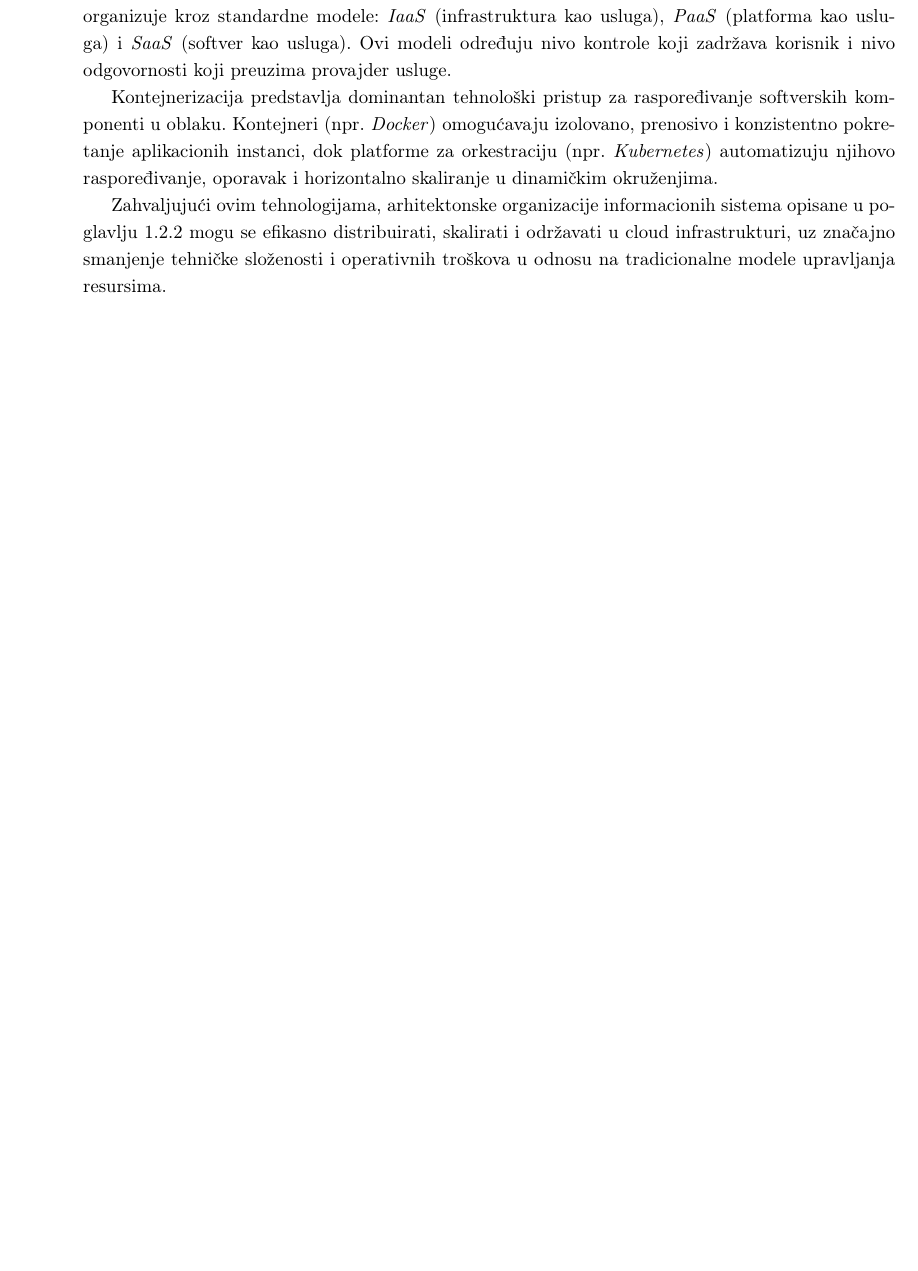
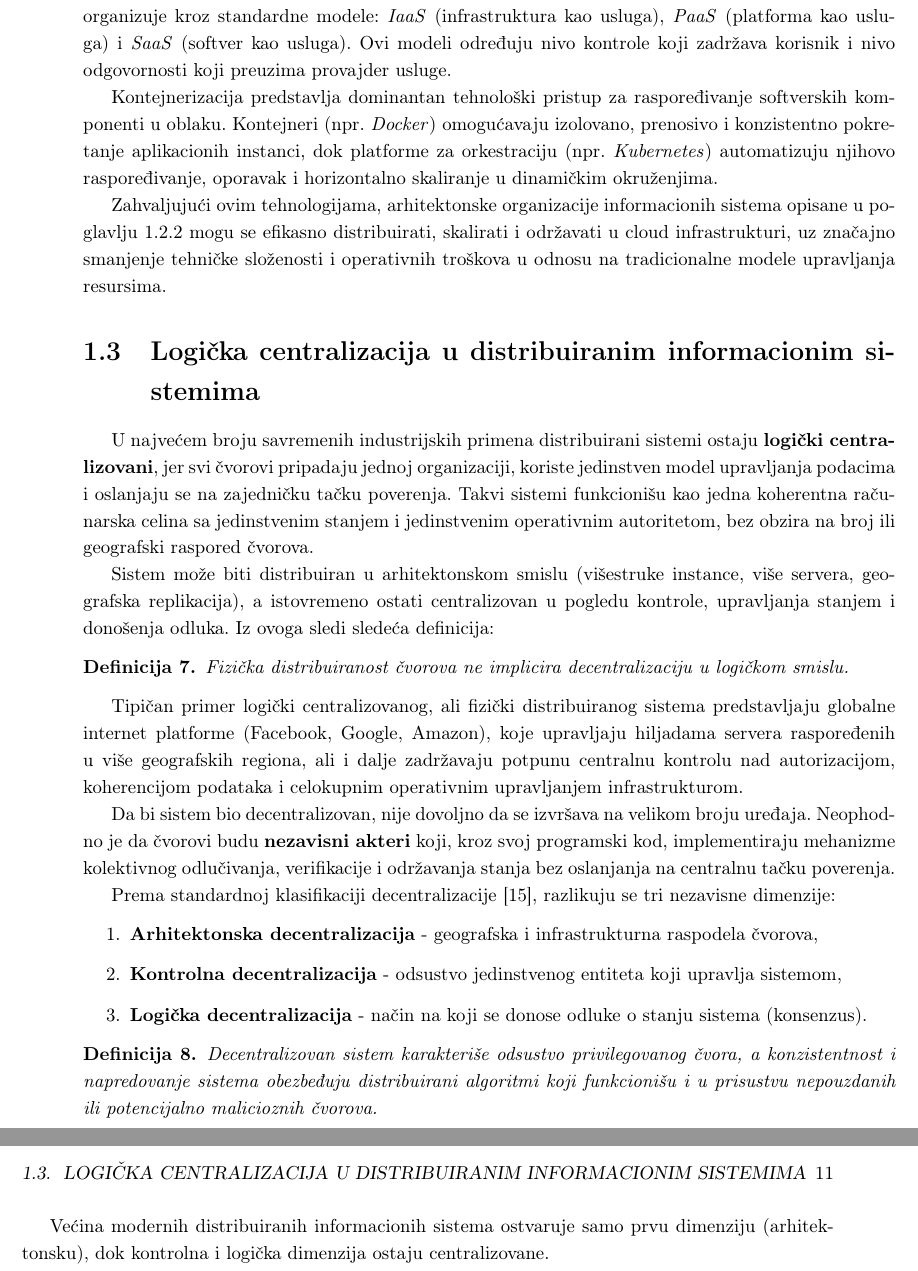
Before and after one commit to kaseen/disertacija, a LaTeX book (main.tex, which reads chapters/chapter1/chapter1.tex): part of page 10 of 14 before the commit and two parts of pages 10 and 11 of 18 after it, the two joined at a grey line, cut so that both start at the same text, the shorter picture padded with empty space. Compiled offline with pdfLaTeX.

Commit message:
(36h) Logicka centralizacija

```diff
--- a/chapters/chapter1/chapter1.tex
+++ b/chapters/chapter1/chapter1.tex
@@ -197,3 +188,28 @@ Okruženja u oblaku tipično se realizuju kao javna, privatna ili hibridna, dok
 Kontejnerizacija predstavlja dominantan tehnološki pristup za raspoređivanje softverskih komponenti u oblaku. Kontejneri (npr. \textit{Docker}) omogućavaju izolovano, prenosivo i konzistentno pokretanje aplikacionih instanci, dok platforme za orkestraciju (npr. \textit{Kubernetes}) automatizuju njihovo raspoređivanje, oporavak i horizontalno skaliranje u dinamičkim okruženjima.
 
 Zahvaljujući ovim tehnologijama, arhitektonske organizacije informacionih sistema opisane u poglavlju \ref{sec:arhitektonska-organizacija} mogu se efikasno distribuirati, skalirati i održavati u cloud infrastrukturi, uz značajno smanjenje tehničke složenosti i operativnih troškova u odnosu na tradicionalne modele upravljanja resursima.
+
+\section{Logička centralizacija u distribuiranim informacionim sistemima}
+U najvećem broju savremenih industrijskih primena distribuirani sistemi ostaju \textbf{logički centralizovani}, jer svi čvorovi pripadaju jednoj organizaciji, koriste jedinstven model upravljanja podacima i oslanjaju se na zajedničku tačku poverenja. Takvi sistemi funkcionišu kao jedna koherentna računarska celina sa jedinstvenim stanjem i jedinstvenim operativnim autoritetom, bez obzira na broj ili geografski raspored čvorova.
+
+Sistem može biti distribuiran u arhitektonskom smislu (višestruke instance, više servera, geografska replikacija), a istovremeno ostati centralizovan u pogledu kontrole, upravljanja stanjem i donošenja odluka. Iz ovoga sledi sledeća definicija:
+\begin{definicija}
+Fizička distribuiranost čvorova ne implicira decentralizaciju u logičkom smislu.
+\end{definicija}
+
+Tipičan primer logički centralizovanog, ali fizički distribuiranog sistema predstavljaju globalne internet platforme (Facebook, Google, Amazon), koje upravljaju hiljadama servera raspoređenih u više geografskih regiona, ali i dalje zadržavaju potpunu centralnu kontrolu nad autorizacijom, koherencijom podataka i celokupnim operativnim upravljanjem infrastrukturom.
+
+Da bi sistem bio decentralizovan, nije dovoljno da se izvršava na velikom broju uređaja. Neophodno je da čvorovi budu \textbf{nezavisni akteri} koji, kroz svoj programski kod, implementiraju mehanizme kolektivnog odlučivanja, verifikacije i održavanja stanja bez oslanjanja na centralnu tačku poverenja.
+
+Prema standardnoj klasifikaciji decentralizacije \cite{buterin2017meaning}, razlikuju se tri nezavisne dimenzije:
+\begin{enumerate}
+\item \textbf{Arhitektonska decentralizacija} - geografska i infrastrukturna raspodela čvorova,
+\item \textbf{Kontrolna decentralizacija} - odsustvo jedinstvenog entiteta koji upravlja sistemom,
+\item \textbf{Logička decentralizacija} - način na koji se donose odluke o stanju sistema (konsenzus).
+\end{enumerate}
+
+\begin{definicija}
+Decentralizovan sistem karakteriše odsustvo privilegovanog čvora, a konzistentnost i napredovanje sistema obezbeđuju distribuirani algoritmi koji funkcionišu i u prisustvu nepouzdanih ili potencijalno malicioznih čvorova.
+\end{definicija}
+
+Većina modernih distribuiranih informacionih sistema ostvaruje samo prvu dimenziju (arhitektonsku), dok kontrolna i logička dimenzija ostaju centralizovane.
```
Also changed, not shown: chapters/chapter2/chapter2.tex (+12 -0 lines), references.bib (+10 -0 lines), README.md, main.pdf, chapters/chapter1/chapter1.tex (11 more changed lines).
